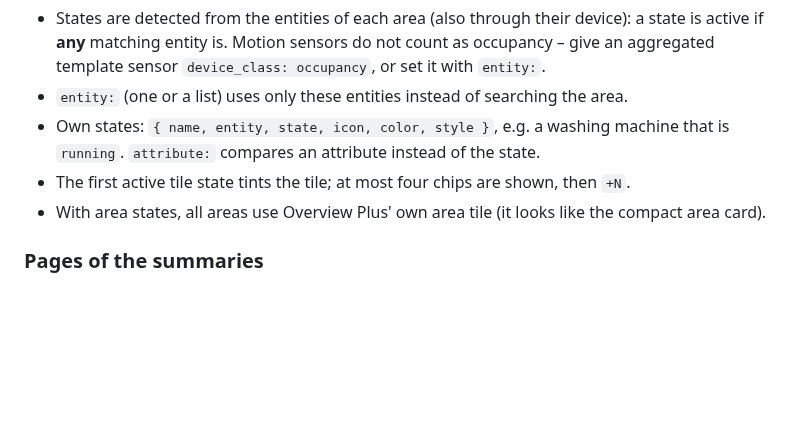
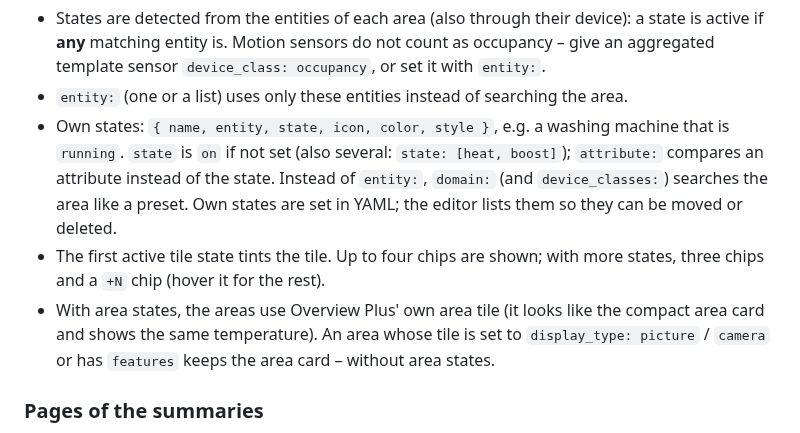
Before and after one commit to financelurker/ha-overview-plus, a Markdown page: README.md, the part around one of its changes. Drawn GitHub-style; blank space fills up the shorter version.

```diff
--- a/README.md
+++ b/README.md
@@ -171,9 +171,15 @@ strategy:
   template sensor `device_class: occupancy`, or set it with `entity:`.
 - `entity:` (one or a list) uses only these entities instead of searching the area.
 - Own states: `{ name, entity, state, icon, color, style }`, e.g. a washing machine that is
-  `running`. `attribute:` compares an attribute instead of the state.
-- The first active tile state tints the tile; at most four chips are shown, then `+N`.
-- With area states, all areas use Overview Plus' own area tile (it looks like the compact area card).
+  `running`. `state` is `on` if not set (also several: `state: [heat, boost]`); `attribute:` compares
+  an attribute instead of the state. Instead of `entity:`, `domain:` (and `device_classes:`) searches
+  the area like a preset. Own states are set in YAML; the editor lists them so they can be moved or
+  deleted.
+- The first active tile state tints the tile. Up to four chips are shown; with more states, three
+  chips and a `+N` chip (hover it for the rest).
+- With area states, the areas use Overview Plus' own area tile (it looks like the compact area card
+  and shows the same temperature). An area whose tile is set to `display_type: picture` / `camera` or
+  has `features` keeps the area card – without area states.
 
 ### Pages of the summaries
 
```
Also changed, not shown: other parts of README.md (+3 -3 lines), docs/images/editor-indicators.png, docs/images/overview-mobile.png, docs/images/overview.png, 9 other files.
